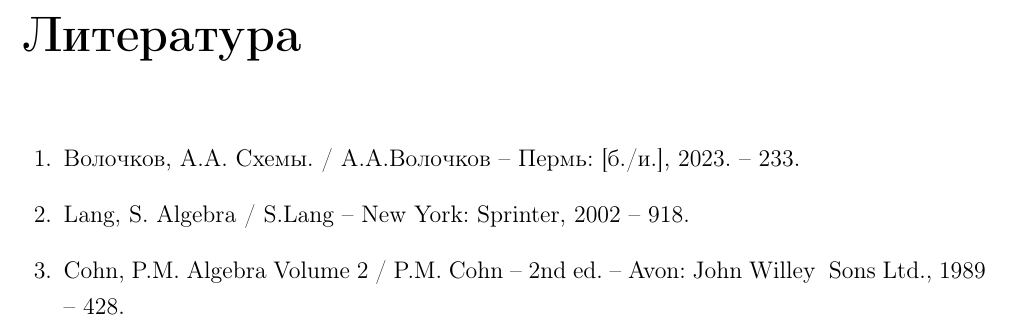
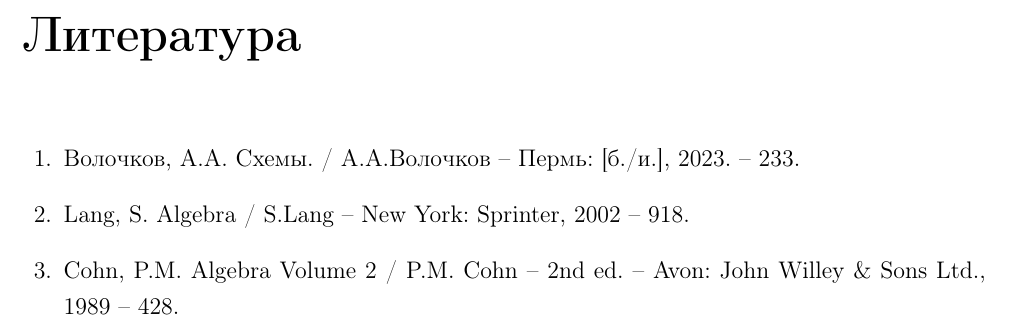
Before and after one commit to cxii112/Algebraic-curves-courcework, a LaTeX document (main.tex, which reads bibliography.tex): part of page 11 of 11, cut so that both start at the same text. Compiled offline with pdfLaTeX; the source files are stored in an older character set and shown here as Unicode.

Commit message:
Исправление в цитировании

```diff
--- a/bibliography.tex
+++ b/bibliography.tex
@@ -7,7 +7,7 @@
     \bibitem{Lang}
     Lang, S. Algebra / S.Lang -- New York: Sprinter, 2002 -- 918.
     \bibitem{Cohn}
-    Cohn, P.M. Algebra Volume 2 / P.M. Cohn -- 2nd ed. -- Avon: John Willey & Sons Ltd., 1989 -- 428.
+    Cohn, P.M. Algebra Volume 2 / P.M. Cohn -- 2nd ed. -- Avon: John Willey \& Sons Ltd., 1989 -- 428.
 %    \bibitem{Volochkov-ideals}
 %    Волочков А.А. Схемы. // А.А.Волочков --- Пермь, 2023. --- 233 стр. 87.
 %    \bibitem{Volochkov-simple-ideals}
```
